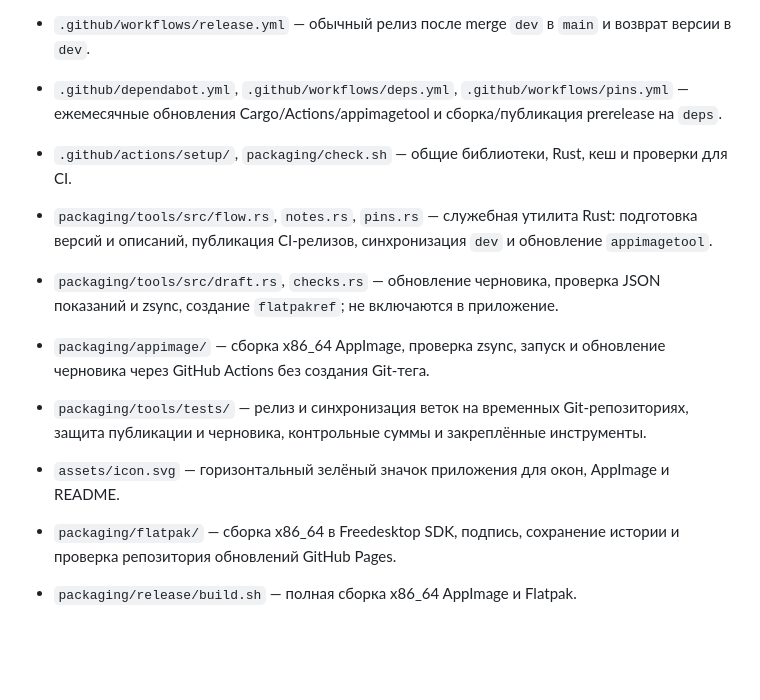
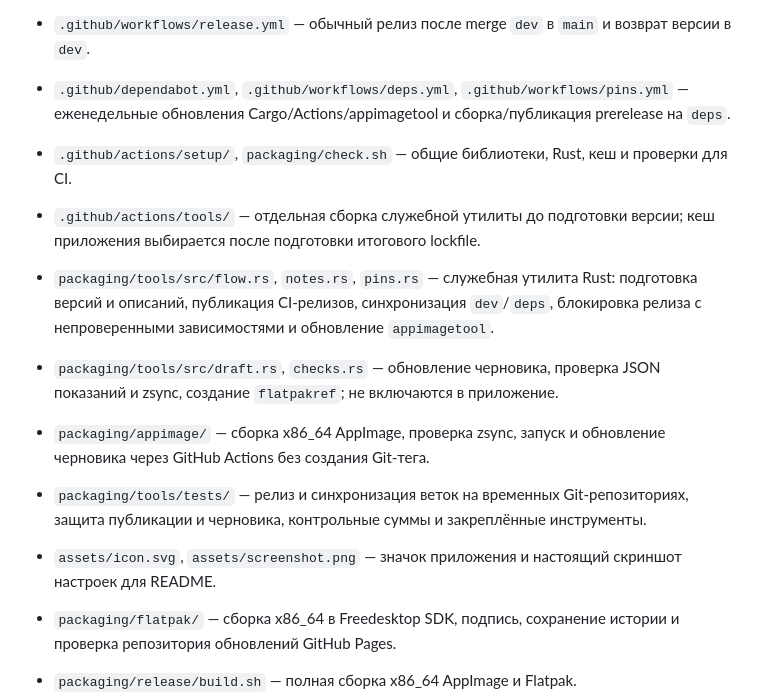
Before and after one commit to yrmuq/shinpi, a Markdown page: chit/map.md, the part around the change. Drawn GitHub-style; blank space fills up the shorter version.

```diff
--- a/chit/map.md
+++ b/chit/map.md
@@ -17,13 +17,14 @@
 - `.github/workflows/check.yml` — форматирование, Clippy, тесты и проверка CLI на `dev`.
 - `.github/workflows/dev.yml` — автоматическая проверка каждого push в `dev`, x86_64 AppImage, zsync и контрольные суммы, разовый x86_64 Flatpak в черновике `shinpi dev`.
 - `.github/workflows/release.yml` — обычный релиз после merge `dev` в `main` и возврат версии в `dev`.
-- `.github/dependabot.yml`, `.github/workflows/deps.yml`, `.github/workflows/pins.yml` — ежемесячные обновления Cargo/Actions/appimagetool и сборка/публикация prerelease на `deps`.
+- `.github/dependabot.yml`, `.github/workflows/deps.yml`, `.github/workflows/pins.yml` — еженедельные обновления Cargo/Actions/appimagetool и сборка/публикация prerelease на `deps`.
 - `.github/actions/setup/`, `packaging/check.sh` — общие библиотеки, Rust, кеш и проверки для CI.
-- `packaging/tools/src/flow.rs`, `notes.rs`, `pins.rs` — служебная утилита Rust: подготовка версий и описаний, публикация CI-релизов, синхронизация `dev` и обновление `appimagetool`.
+- `.github/actions/tools/` — отдельная сборка служебной утилиты до подготовки версии; кеш приложения выбирается после подготовки итогового lockfile.
+- `packaging/tools/src/flow.rs`, `notes.rs`, `pins.rs` — служебная утилита Rust: подготовка версий и описаний, публикация CI-релизов, синхронизация `dev`/`deps`, блокировка релиза с непроверенными зависимостями и обновление `appimagetool`.
 - `packaging/tools/src/draft.rs`, `checks.rs` — обновление черновика, проверка JSON показаний и zsync, создание `flatpakref`; не включаются в приложение.
 - `packaging/appimage/` — сборка x86_64 AppImage, проверка zsync, запуск и обновление черновика через GitHub Actions без создания Git-тега.
 - `packaging/tools/tests/` — релиз и синхронизация веток на временных Git-репозиториях, защита публикации и черновика, контрольные суммы и закреплённые инструменты.
-- `assets/icon.svg` — горизонтальный зелёный значок приложения для окон, AppImage и README.
+- `assets/icon.svg`, `assets/screenshot.png` — значок приложения и настоящий скриншот настроек для README.
 
 - `packaging/flatpak/` — сборка x86_64 в Freedesktop SDK, подпись, сохранение истории и проверка репозитория обновлений GitHub Pages.
 - `packaging/release/build.sh` — полная сборка x86_64 AppImage и Flatpak.
```
Also changed, not shown: README.md (+7 -3 lines), assets/screenshot.png (added), 15 other files.
